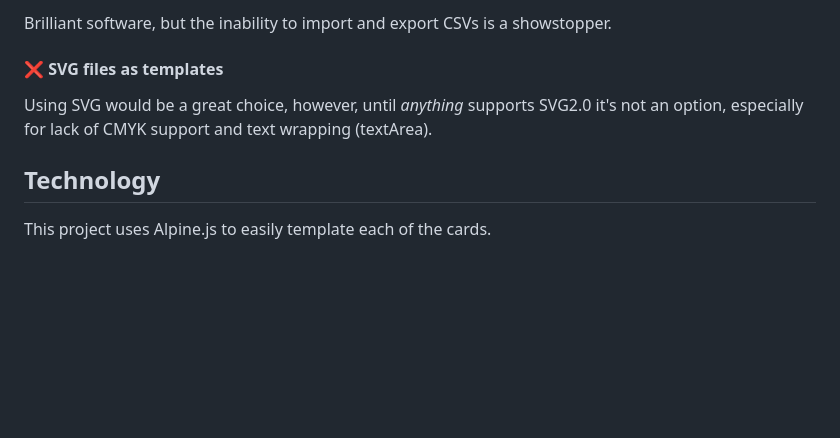
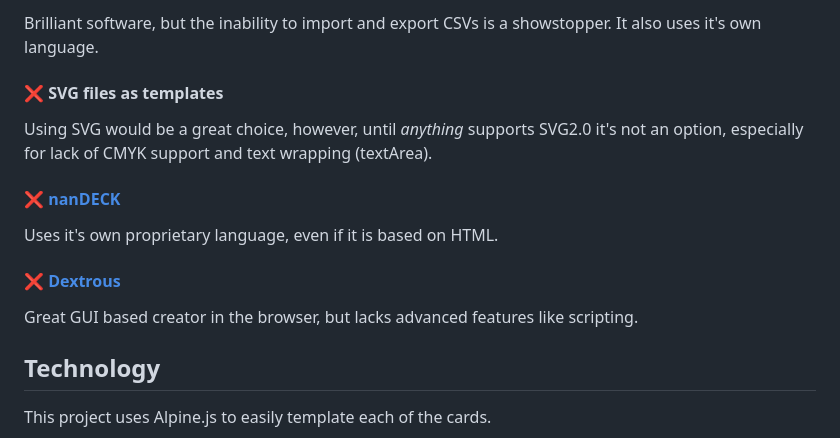
Before and after one commit to manticorp/jubbly-card-creator, a Markdown page: README.md, the part around the change printed below. Rendered like a GitHub page; blank space fills up the shorter version.

Commit message:
Add links to other softwares, and add nanDeck and Dextrous in desc

```diff
--- a/README.md
+++ b/README.md
@@ -86,9 +86,17 @@ Ditto for needing to bold certain words in text, or conditionally display elemen
 
-Brilliant software, but the inability to import and export CSVs is a showstopper.
+Brilliant software, but the inability to import and export CSVs is a showstopper. It also uses it's own language.
 
 #### ❌ SVG files as templates
 
 Using SVG would be a great choice, however, until *anything* supports SVG2.0 it's not an option, especially for lack of CMYK support and text wrapping (textArea).
+
+#### ❌ [nanDECK](https://www.nandeck.com/)
+
+Uses it's own proprietary language, even if it is based on HTML.
+
+#### ❌ [Dextrous](https://www.dextrous.com.au/)
+
+Great GUI based creator in the browser, but lacks advanced features like scripting.
 
 ## Technology
 
```
Also changed, not shown: other parts of README.md (+1 -1 lines).
